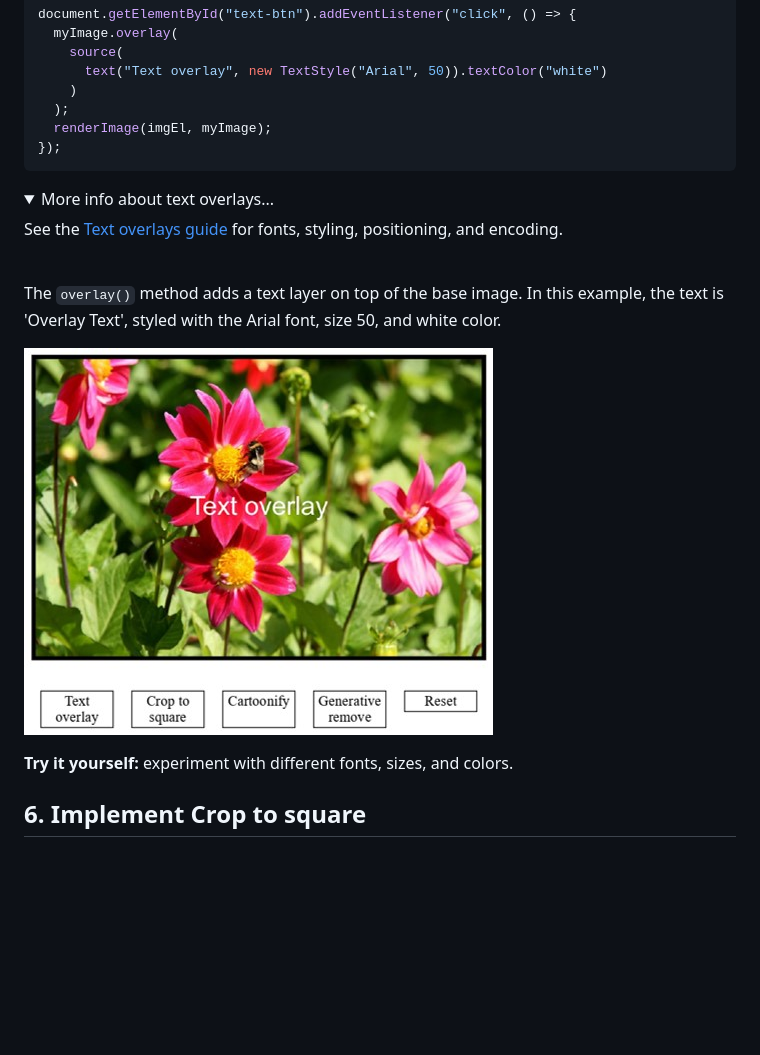
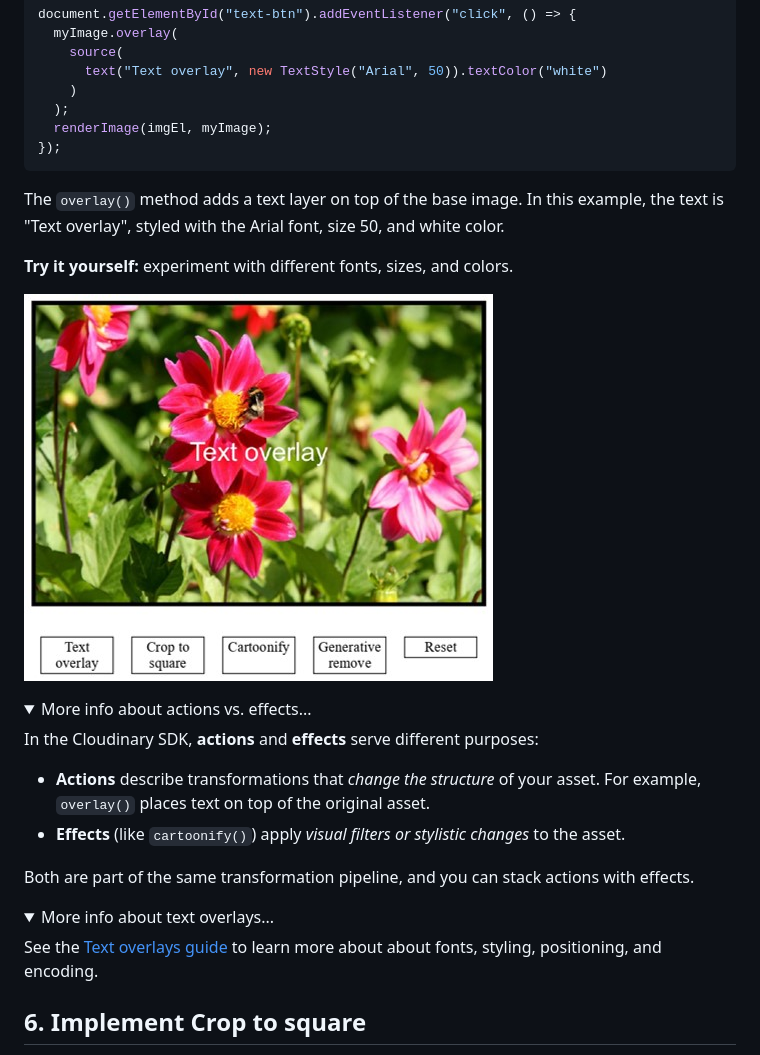
Before and after one commit to mhornstein/Cloudinary-Test, a Markdown page: Part3/article.md, the part around the change printed below. Drawn GitHub-style; folded sections open; blank space fills up the shorter version.

````diff
--- a/Part3/article.md
+++ b/Part3/article.md
@@ -223,18 +209,28 @@ document.getElementById("text-btn").addEventListener("click", () => {
   renderImage(imgEl, myImage);
 });
 ```
+The `overlay()` method adds a text layer on top of the base image. In this example, the text is "Text overlay", styled with the Arial font, size 50, and white color.
+
+**Try it yourself:** experiment with different fonts, sizes, and colors.
+
+![Scaffold step screenshot](images/5-text.jpg)
+
+<details>
+<summary>More info about actions vs. effects...</summary>
+
+In the Cloudinary SDK, **actions** and **effects** serve different purposes:
+
+- **Actions** describe transformations that *change the structure* of your asset. For example, `overlay()` places text on top of the original asset.
+- **Effects** (like `cartoonify()`) apply *visual filters or stylistic changes* to the asset.
+
+Both are part of the same transformation pipeline, and you can stack actions with effects.
+</details>
+
 <details>
 <summary>More info about text overlays...</summary>
 
-See the [Text overlays guide](https://cloudinary.com/documentation/layers#text_overlays) for fonts, styling, positioning, and encoding.
+See the [Text overlays guide](https://cloudinary.com/documentation/layers#text_overlays) to learn more about about fonts, styling, positioning, and encoding.
 </details>
-<br>
-
-The `overlay()` method adds a text layer on top of the base image. In this example, the text is 'Overlay Text', styled with the Arial font, size 50, and white color.
-
-![Scaffold step screenshot](images/5-text.jpg)
-
-**Try it yourself:** experiment with different fonts, sizes, and colors.
 
 ## 6. Implement Crop to square
 
````
Also changed, not shown: other parts of Part3/article.md (+48 -51 lines).
